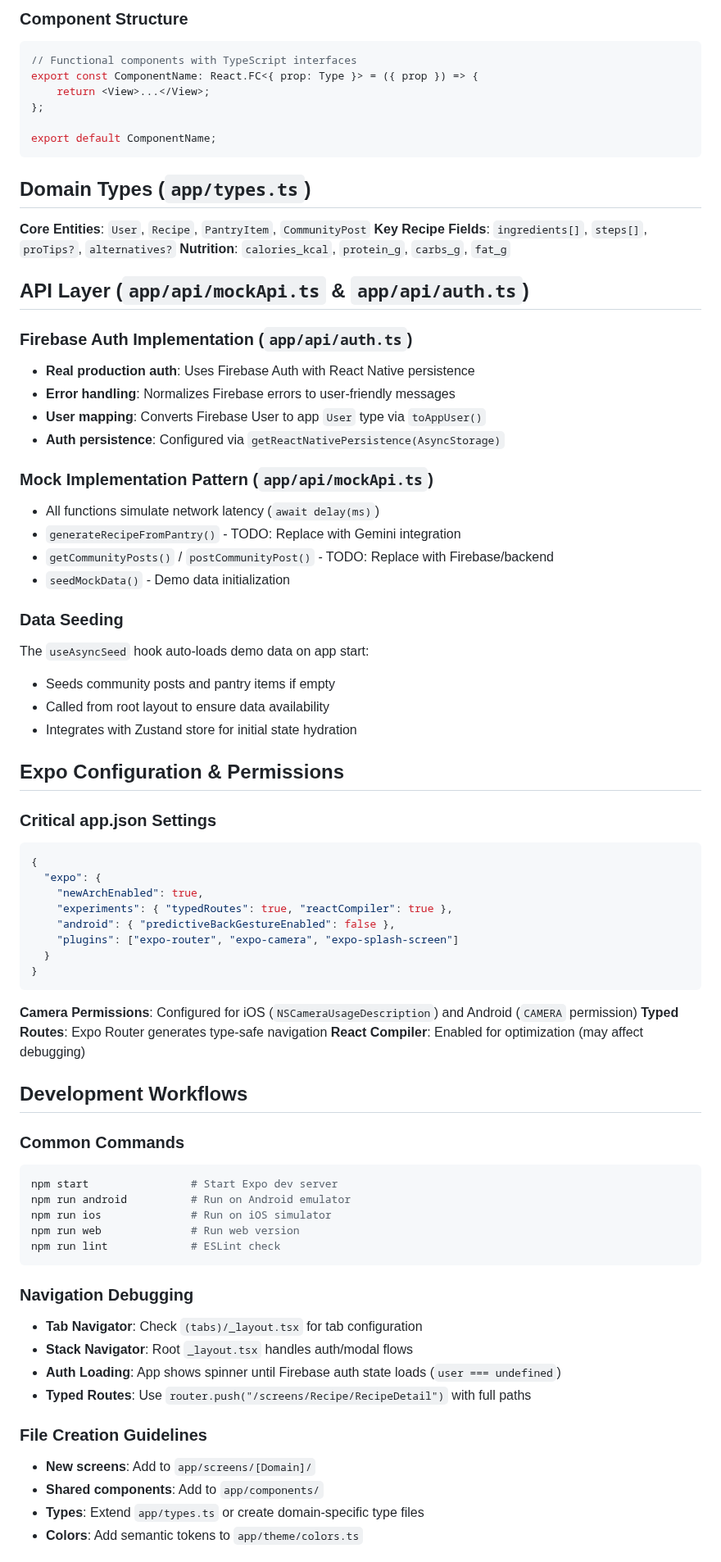
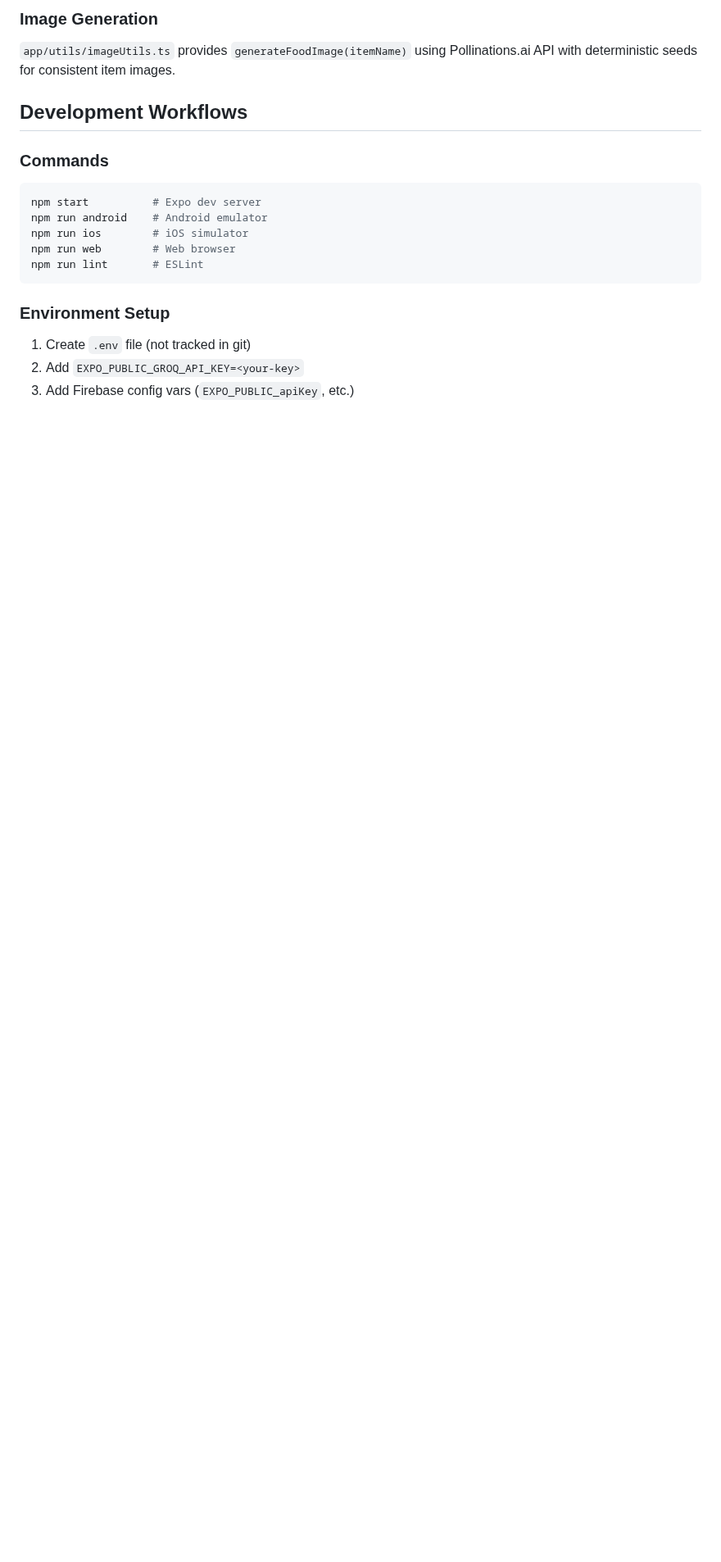
Before and after one commit to sanirurajapaksha/crumbs-app, a Markdown page: .github/copilot-instructions.md, the part around one of its changes. Shown at 82% size. Drawn GitHub-style; blank space fills up the shorter version.

````diff
--- a/.github/copilot-instructions.md
+++ b/.github/copilot-instructions.md
@@ -104,78 +232,23 @@ const styles = StyleSheet.create({
 
-### Component Structure
-```typescript
-// Functional components with TypeScript interfaces
-export const ComponentName: React.FC<{ prop: Type }> = ({ prop }) => {
-    return <View>...</View>;
-};
+### Image Generation
 
-export default ComponentName;
-```
-
-## Domain Types (`app/types.ts`)
-
-**Core Entities**: `User`, `Recipe`, `PantryItem`, `CommunityPost`
-**Key Recipe Fields**: `ingredients[]`, `steps[]`, `proTips?`, `alternatives?`
-**Nutrition**: `calories_kcal`, `protein_g`, `carbs_g`, `fat_g`
-
-## API Layer (`app/api/mockApi.ts` & `app/api/auth.ts`)
-
-### Firebase Auth Implementation (`app/api/auth.ts`)
-- **Real production auth**: Uses Firebase Auth with React Native persistence
-- **Error handling**: Normalizes Firebase errors to user-friendly messages
-- **User mapping**: Converts Firebase User to app `User` type via `toAppUser()`
-- **Auth persistence**: Configured via `getReactNativePersistence(AsyncStorage)`
-
-### Mock Implementation Pattern (`app/api/mockApi.ts`)
-- All functions simulate network latency (`await delay(ms)`)
-- `generateRecipeFromPantry()` - TODO: Replace with Gemini integration
-- `getCommunityPosts()` / `postCommunityPost()` - TODO: Replace with Firebase/backend
-- `seedMockData()` - Demo data initialization
-
-### Data Seeding
-The `useAsyncSeed` hook auto-loads demo data on app start:
-- Seeds community posts and pantry items if empty
-- Called from root layout to ensure data availability
-- Integrates with Zustand store for initial state hydration
-
-## Expo Configuration & Permissions
-
-### Critical app.json Settings
-```json
-{
-  "expo": {
-    "newArchEnabled": true,
-    "experiments": { "typedRoutes": true, "reactCompiler": true },
-    "android": { "predictiveBackGestureEnabled": false },
-    "plugins": ["expo-router", "expo-camera", "expo-splash-screen"]
-  }
-}
-```
-
-**Camera Permissions**: Configured for iOS (`NSCameraUsageDescription`) and Android (`CAMERA` permission)
-**Typed Routes**: Expo Router generates type-safe navigation
-**React Compiler**: Enabled for optimization (may affect debugging)
+`app/utils/imageUtils.ts` provides `generateFoodImage(itemName)` using Pollinations.ai API with deterministic seeds for consistent item images.
 
 ## Development Workflows
 
-### Common Commands
+### Commands
+
 ```bash
-npm start                # Start Expo dev server
-npm run android          # Run on Android emulator
-npm run ios              # Run on iOS simulator
-npm run web              # Run web version
-npm run lint             # ESLint check
+npm start          # Expo dev server
+npm run android    # Android emulator
+npm run ios        # iOS simulator
+npm run web        # Web browser
+npm run lint       # ESLint
 ```
 
-### Navigation Debugging
-- **Tab Navigator**: Check `(tabs)/_layout.tsx` for tab configuration
-- **Stack Navigator**: Root `_layout.tsx` handles auth/modal flows
-- **Auth Loading**: App shows spinner until Firebase auth state loads (`user === undefined`)
-- **Typed Routes**: Use `router.push("/screens/Recipe/RecipeDetail")` with full paths
+### Environment Setup
 
-### File Creation Guidelines
-- **New screens**: Add to `app/screens/[Domain]/`
-- **Shared components**: Add to `app/components/`
-- **Types**: Extend `app/types.ts` or create domain-specific type files
-- **Colors**: Add semantic tokens to `app/theme/colors.ts`
+1. Create `.env` file (not tracked in git)
+2. Add `EXPO_PUBLIC_GROQ_API_KEY=<your-key>`
+3. Add Firebase config vars (`EXPO_PUBLIC_apiKey`, etc.)
 
````
Also changed, not shown: other parts of .github/copilot-instructions.md (+236 -87 lines).
